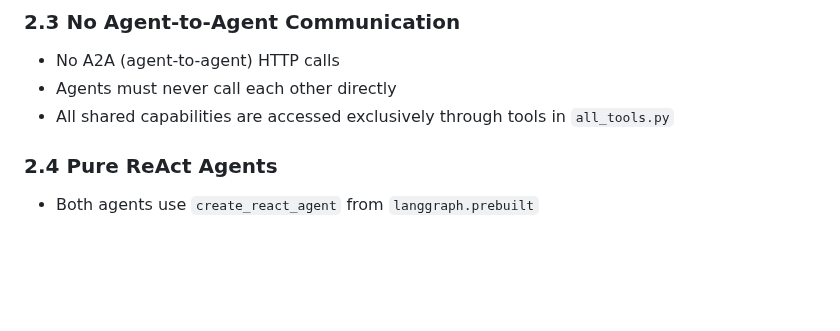
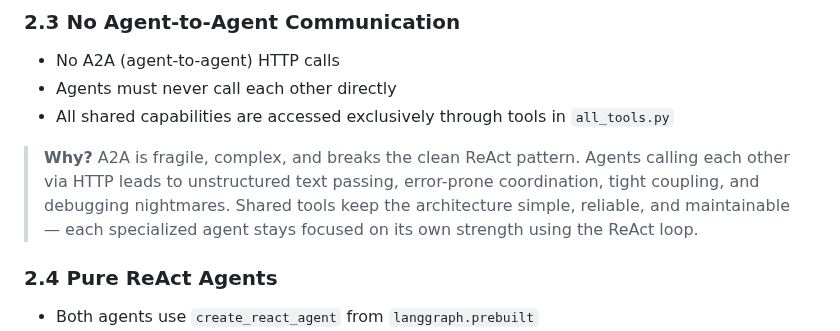
Before and after one commit to manikandarajzma/netbrain, a Markdown page: design.md, the part around the change. Drawn GitHub-style; blank space fills up the shorter version.

```diff
--- a/design.md
+++ b/design.md
@@ -58,6 +58,8 @@ No agent may perform both diagnostic and constructive work. If a task is ambiguo
 - No A2A (agent-to-agent) HTTP calls
 - Agents must never call each other directly
 - All shared capabilities are accessed exclusively through tools in `all_tools.py`
+
+> **Why?** A2A is fragile, complex, and breaks the clean ReAct pattern. Agents calling each other via HTTP leads to unstructured text passing, error-prone coordination, tight coupling, and debugging nightmares. Shared tools keep the architecture simple, reliable, and maintainable — each specialized agent stays focused on its own strength using the ReAct loop.
 
 ### 2.4 Pure ReAct Agents
 
```
